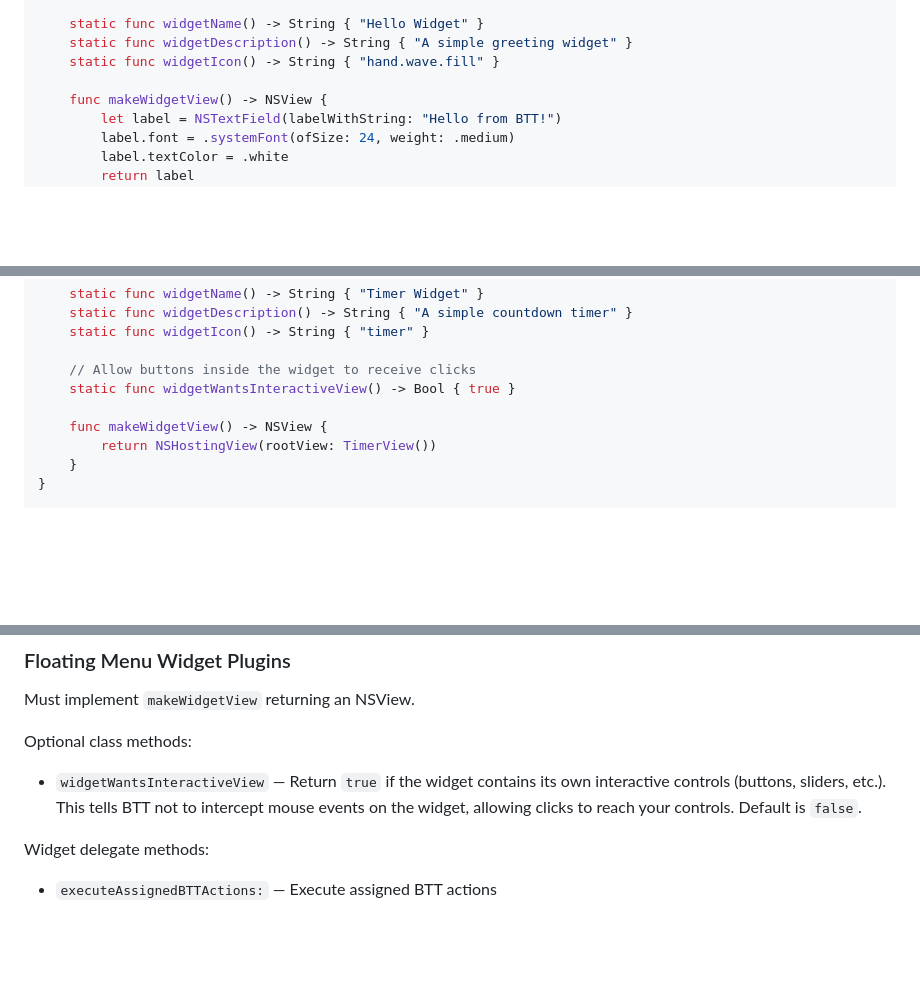
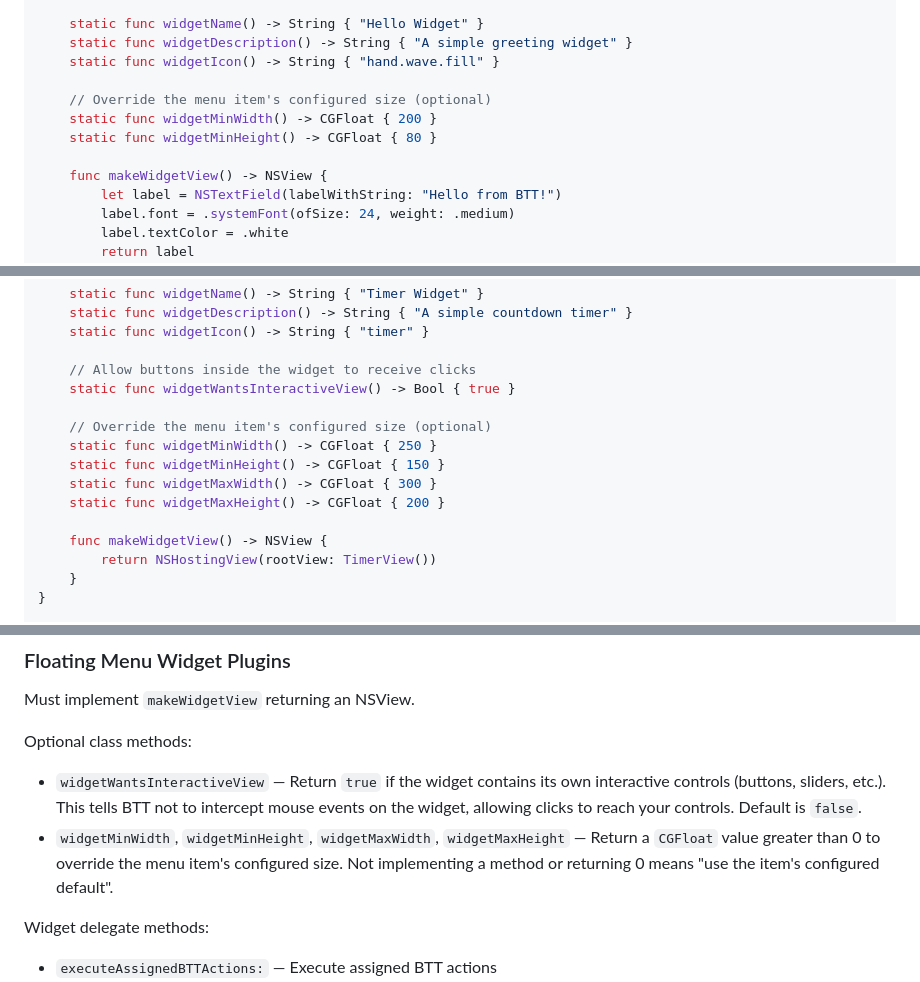
Before and after one commit to folivoraAI/BetterTouchToolPlugins, a Markdown page: README.md, 3 parts joined by grey strips. GitHub-like rendering; blank space fills up the shorter version.

Commit message:
docs: updated documentation

```diff
--- a/README.md
+++ b/README.md
@@ -80,6 +80,10 @@ class HelloWidget: NSObject, BTTFloatingMenuWidgetInterface {
     static func widgetDescription() -> String { "A simple greeting widget" }
     static func widgetIcon() -> String { "hand.wave.fill" }
 
+    // Override the menu item's configured size (optional)
+    static func widgetMinWidth() -> CGFloat { 200 }
+    static func widgetMinHeight() -> CGFloat { 80 }
+
     func makeWidgetView() -> NSView {
         let label = NSTextField(labelWithString: "Hello from BTT!")
         label.font = .systemFont(ofSize: 24, weight: .medium)
@@ -120,6 +124,12 @@ class TimerWidget: NSObject, BTTFloatingMenuWidgetInterface {
 
     // Allow buttons inside the widget to receive clicks
     static func widgetWantsInteractiveView() -> Bool { true }
+
+    // Override the menu item's configured size (optional)
+    static func widgetMinWidth() -> CGFloat { 250 }
+    static func widgetMinHeight() -> CGFloat { 150 }
+    static func widgetMaxWidth() -> CGFloat { 300 }
+    static func widgetMaxHeight() -> CGFloat { 200 }
 
     func makeWidgetView() -> NSView {
         return NSHostingView(rootView: TimerView())
@@ -308,6 +318,7 @@ Must implement `makeWidgetView` returning an NSView.
 
 Optional class methods:
 - `widgetWantsInteractiveView` — Return `true` if the widget contains its own interactive controls (buttons, sliders, etc.). This tells BTT not to intercept mouse events on the widget, allowing clicks to reach your controls. Default is `false`.
+- `widgetMinWidth`, `widgetMinHeight`, `widgetMaxWidth`, `widgetMaxHeight` — Return a `CGFloat` value greater than 0 to override the menu item's configured size. Not implementing a method or returning 0 means "use the item's configured default".
 
 Widget delegate methods:
 - `executeAssignedBTTActions:` — Execute assigned BTT actions
```
